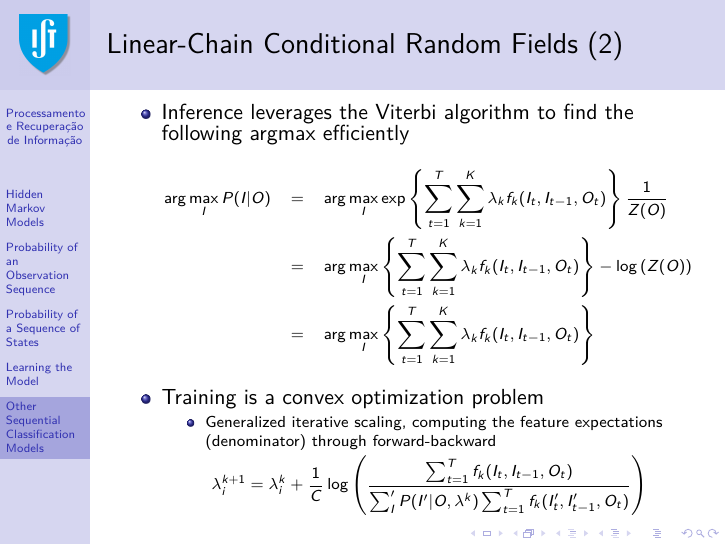
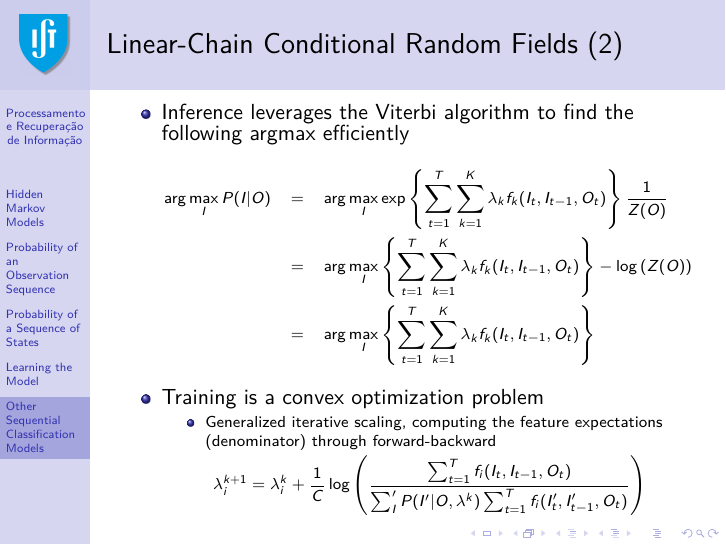
Before and after one commit to pavelcalado/pri1819, LaTeX slides (slides/06b-information-extraction-hmm.tex): page 54 of 61. Compiled offline with pdfLaTeX.

Commit message:
Update 06b-information-extraction-hmm.tex

```diff
--- a/slides/06b-information-extraction-hmm.tex
+++ b/slides/06b-information-extraction-hmm.tex
@@ -832,8 +832,8 @@ Reference: {\it Michael Collins, Discriminative Training Methods for Hidden Mark
      \lambda_i^{k+1} =
       \lambda_i^k +
       \frac{1}{C} \log\left(
-      \frac{ \sum_{t=1}^T f_k(I_t, I_{t-1}, O_t)  }
-           { \sum_I' P(I'|O,\lambda^{k}) \sum_{t=1}^T f_k(I'_t, I'_{t-1}, O_t) }
+      \frac{ \sum_{t=1}^T f_i(I_t, I_{t-1}, O_t)  }
+           { \sum_I' P(I'|O,\lambda^{k}) \sum_{t=1}^T f_i(I'_t, I'_{t-1}, O_t) }
 	   \right)
 	 \end{displaymath}}
      \end{itemize}
```
